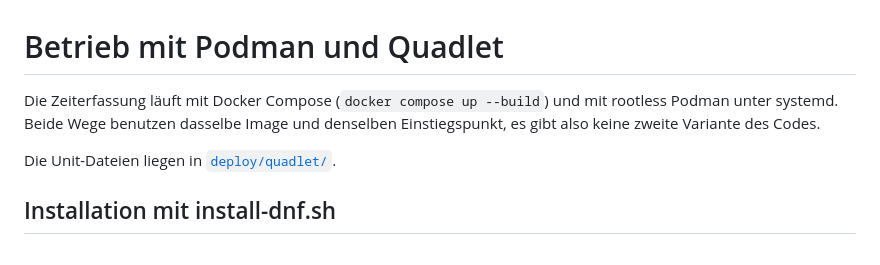
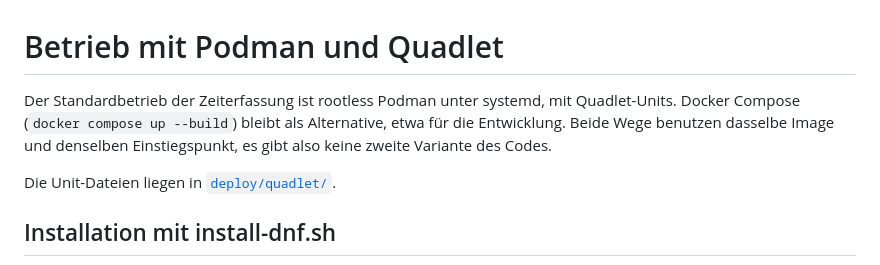
Before and after one commit to linus1423/Zeiterfassung, a Markdown page: docs/podman-quadlet.md, the part around the change. Drawn GitHub-style.

```diff
--- a/docs/podman-quadlet.md
+++ b/docs/podman-quadlet.md
@@ -1,7 +1,8 @@
 # Betrieb mit Podman und Quadlet
 
-Die Zeiterfassung läuft mit Docker Compose (`docker compose up --build`) und
-mit rootless Podman unter systemd. Beide Wege benutzen dasselbe Image und
+Der Standardbetrieb der Zeiterfassung ist rootless Podman unter systemd, mit
+Quadlet-Units. Docker Compose (`docker compose up --build`) bleibt als
+Alternative, etwa für die Entwicklung. Beide Wege benutzen dasselbe Image und
 denselben Einstiegspunkt, es gibt also keine zweite Variante des Codes.
 
 Die Unit-Dateien liegen in [`deploy/quadlet/`](../deploy/quadlet).
```
Also changed, not shown: README.md (+23 -21 lines).
